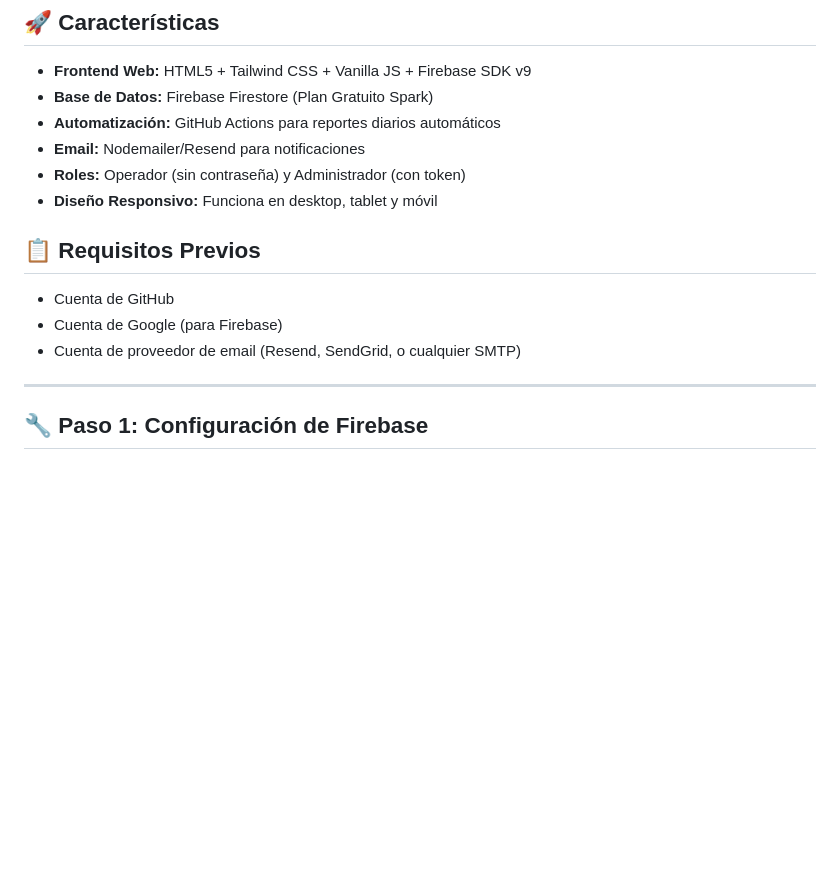
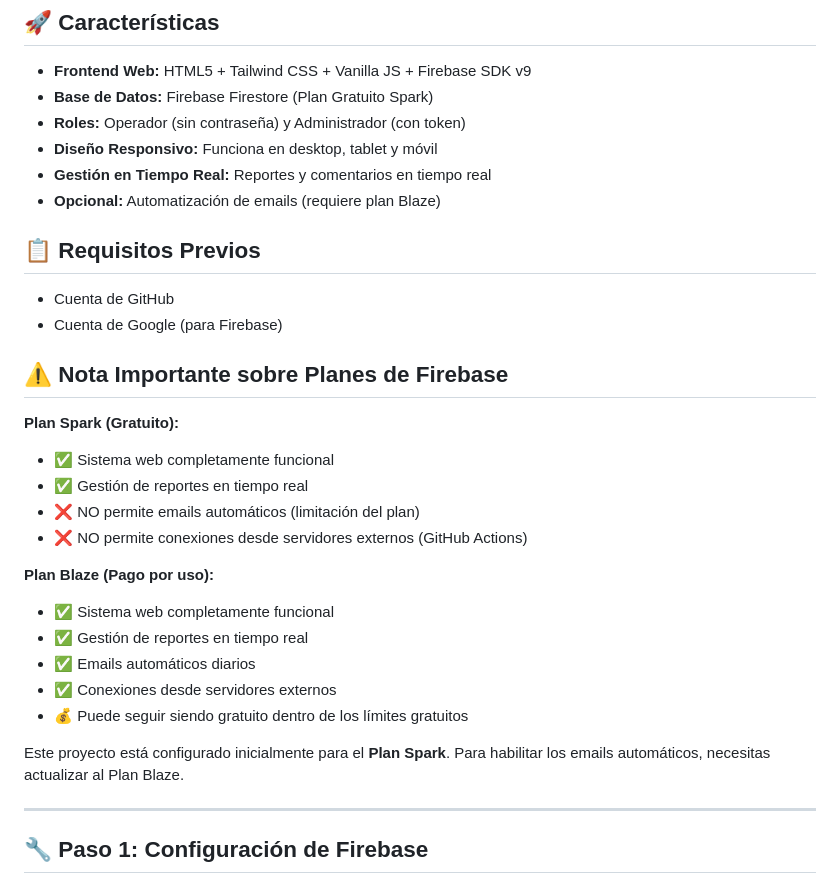
Before and after one commit to LABM507/event-management-system, a Markdown page: README.md, the part around one of its changes. GitHub-like rendering; blank space fills up the shorter version.

```diff
--- a/README.md
+++ b/README.md
@@ -6,16 +6,32 @@ Sistema web completo de gestión de eventos e incidentes para cámaras visuales
 
 - **Frontend Web:** HTML5 + Tailwind CSS + Vanilla JS + Firebase SDK v9
 - **Base de Datos:** Firebase Firestore (Plan Gratuito Spark)
-- **Automatización:** GitHub Actions para reportes diarios automáticos
-- **Email:** Nodemailer/Resend para notificaciones
 - **Roles:** Operador (sin contraseña) y Administrador (con token)
 - **Diseño Responsivo:** Funciona en desktop, tablet y móvil
+- **Gestión en Tiempo Real:** Reportes y comentarios en tiempo real
+- **Opcional:** Automatización de emails (requiere plan Blaze)
 
 ## 📋 Requisitos Previos
 
 - Cuenta de GitHub
 - Cuenta de Google (para Firebase)
-- Cuenta de proveedor de email (Resend, SendGrid, o cualquier SMTP)
+
+## ⚠️ Nota Importante sobre Planes de Firebase
+
+**Plan Spark (Gratuito):**
+- ✅ Sistema web completamente funcional
+- ✅ Gestión de reportes en tiempo real
+- ❌ NO permite emails automáticos (limitación del plan)
+- ❌ NO permite conexiones desde servidores externos (GitHub Actions)
+
+**Plan Blaze (Pago por uso):**
+- ✅ Sistema web completamente funcional
+- ✅ Gestión de reportes en tiempo real
+- ✅ Emails automáticos diarios
+- ✅ Conexiones desde servidores externos
+- 💰 Puede seguir siendo gratuito dentro de los límites gratuitos
+
+Este proyecto está configurado inicialmente para el **Plan Spark**. Para habilitar los emails automáticos, necesitas actualizar al Plan Blaze.
 
 ---
 
```
Also changed, not shown: other parts of README.md (+32 -4 lines).
